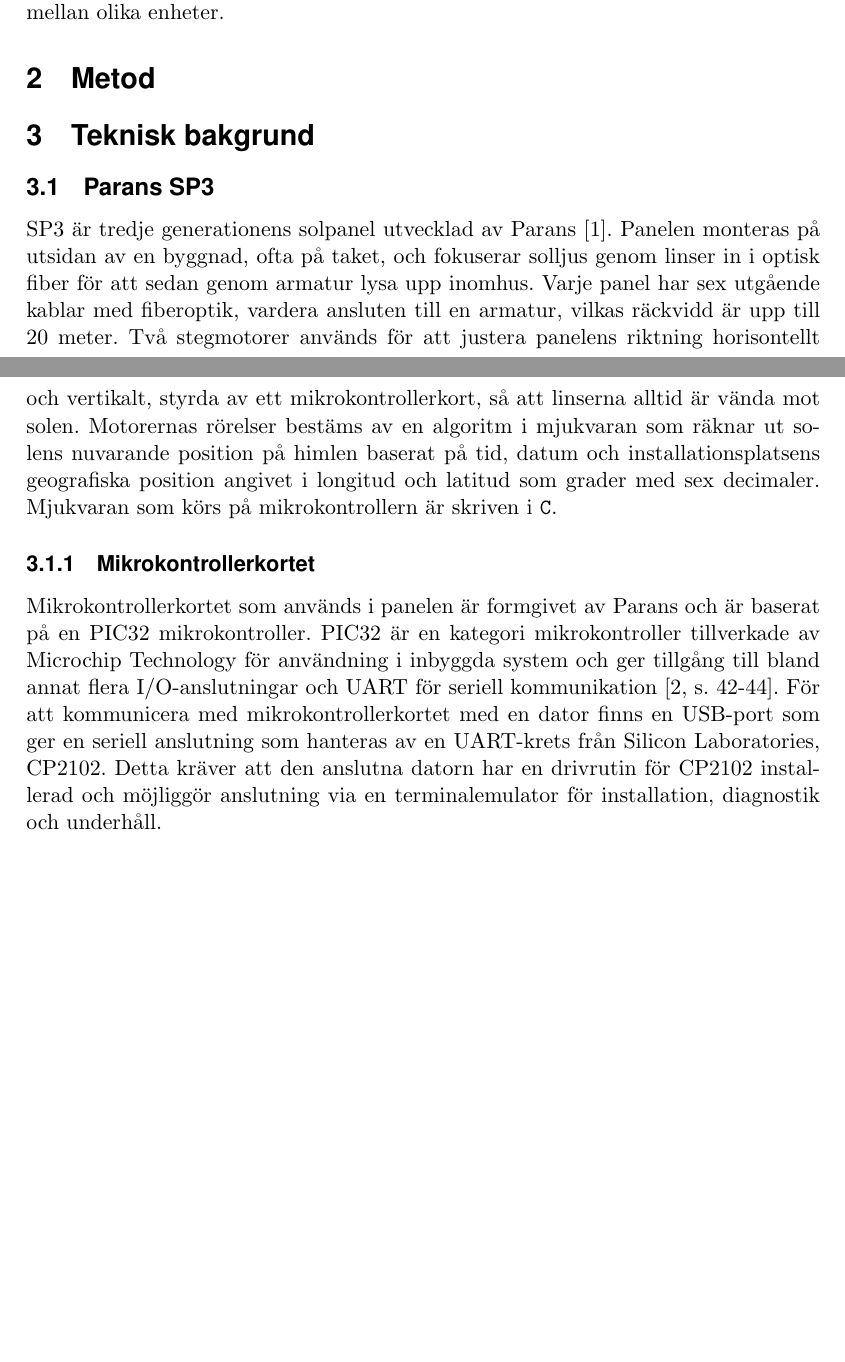
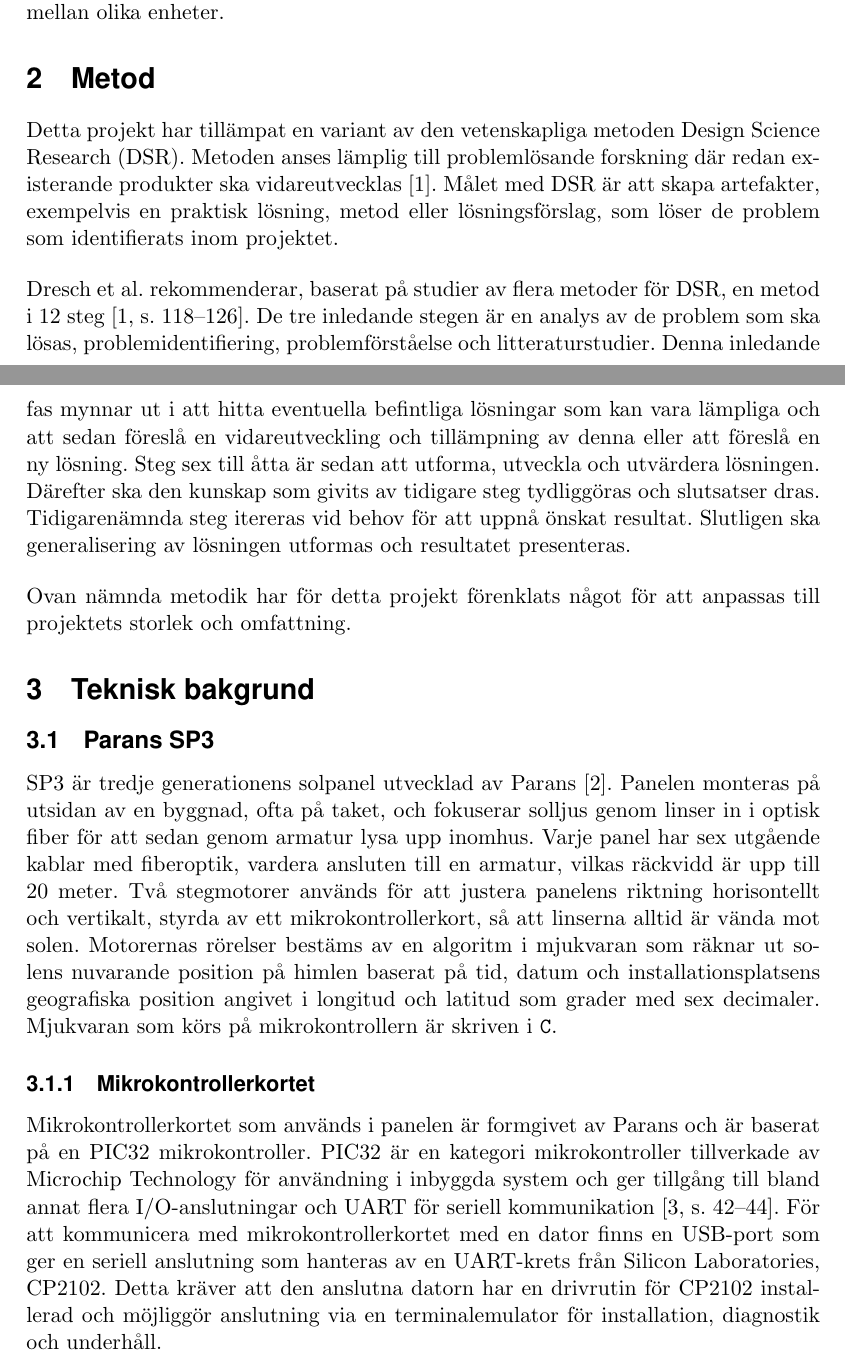
Before and after one commit to MrAkergren/calibration, a LaTeX thesis (doc/tex/thesis/thesis.tex, which reads doc/tex/thesis/metod.tex, doc/tex/thesis/teknisk_bakgrund.tex): two parts of pages 6 and 7 of 8 before the commit and two parts of pages 6 and 7 of 9 after it, joined at a grey line, cut so that both start at the same text, the shorter picture padded with empty space. Compiled offline with pdfLaTeX.

Commit message:
Text till 'Metod'

```diff
--- a/doc/tex/thesis/metod.tex
+++ b/doc/tex/thesis/metod.tex
@@ -1,4 +1,8 @@
 \section{Metod} % (fold)
 \label{sec:metod}
+	Detta projekt har tillämpat en variant av den vetenskapliga metoden Design Science Research (DSR). Metoden anses lämplig till problemlösande forskning där redan existerande produkter ska vidareutvecklas \cite{dsr}. Målet med DSR är att skapa artefakter, exempelvis en praktisk lösning, metod eller lösningsförslag, som löser de problem som identifierats inom projektet. \bigskip
 
+	Dresch et al. rekommenderar, baserat på studier av flera metoder för DSR, en metod i 12 steg \cite[s.~118--126]{dsr}. De tre inledande stegen är en analys av de problem som ska lösas, problemidentifiering, problemförståelse och litteraturstudier. Denna inledande fas mynnar ut i att hitta eventuella befintliga lösningar som kan vara lämpliga och att sedan föreslå en vidareutveckling och tillämpning av denna eller att föreslå en ny lösning. Steg sex till åtta är sedan att utforma, utveckla och utvärdera lösningen. Därefter ska den kunskap som givits av tidigare steg tydliggöras och slutsatser dras. Tidigarenämnda steg itereras vid behov för att uppnå önskat resultat. Slutligen ska generalisering av lösningen utformas och resultatet presenteras. \bigskip
+
+	Ovan nämnda metodik har för detta projekt förenklats något för att anpassas till projektets storlek och omfattning.
 % section metod (end)
--- a/doc/tex/thesis/teknisk_bakgrund.tex
+++ b/doc/tex/thesis/teknisk_bakgrund.tex
@@ -6,7 +6,7 @@
 
         \subsubsection{Mikrokontrollerkortet} % (fold)
         \label{ssub:mikrokontrollerkortet}
-            Mikrokontrollerkortet som används i panelen är formgivet av Parans och är baserat på en PIC32 mikrokontroller. PIC32 är en kategori mikrokontroller tillverkade av Microchip Technology för användning i inbyggda system och ger tillgång till bland annat flera I/O-anslutningar och UART för seriell kommunikation \cite[s.~42-44]{PIC32}. För att kommunicera med mikrokontrollerkortet med en dator finns en USB-port som ger en seriell anslutning som hanteras av en UART-krets från Silicon Laboratories, CP2102. Detta kräver att den anslutna datorn har en drivrutin för CP2102 installerad och möjliggör anslutning via en terminalemulator för installation, diagnostik och underhåll.
+            Mikrokontrollerkortet som används i panelen är formgivet av Parans och är baserat på en PIC32 mikrokontroller. PIC32 är en kategori mikrokontroller tillverkade av Microchip Technology för användning i inbyggda system och ger tillgång till bland annat flera I/O-anslutningar och UART för seriell kommunikation \cite[s.~42--44]{PIC32}. För att kommunicera med mikrokontrollerkortet med en dator finns en USB-port som ger en seriell anslutning som hanteras av en UART-krets från Silicon Laboratories, CP2102. Detta kräver att den anslutna datorn har en drivrutin för CP2102 installerad och möjliggör anslutning via en terminalemulator för installation, diagnostik och underhåll.
         % subsubsection mikrokontrollerkortet (end)
 
         \subsubsection{Fiberoptik} % (fold)
```
Also changed, not shown: doc/tex/thesis/ref.bib (+12 -4 lines).
